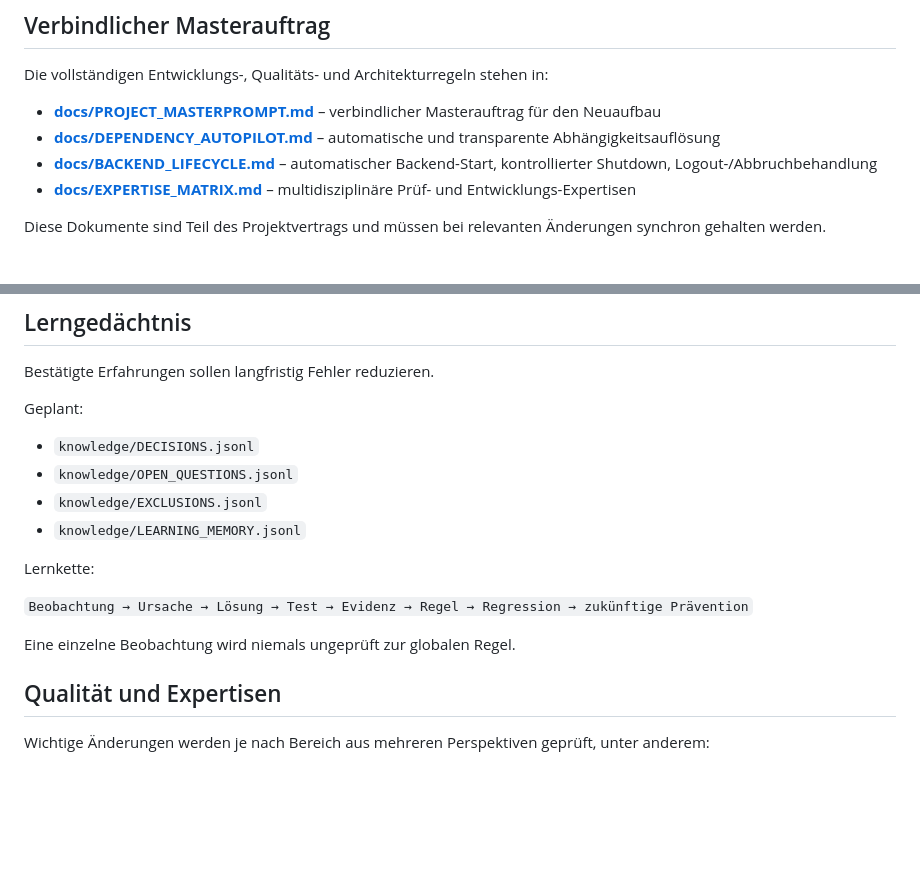
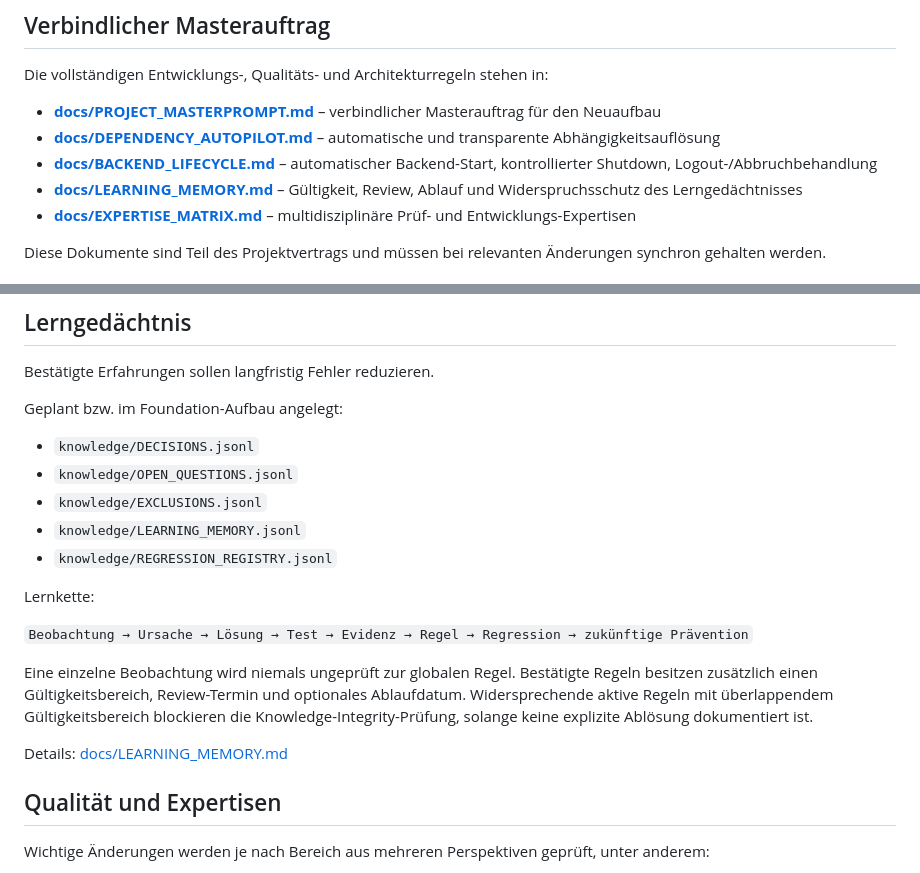
Before and after one commit to provoware/2026-MultiTool, a Markdown page: README.md, 2 parts joined by grey strips. Rendered like a GitHub page; blank space fills up the shorter version.

Commit message:
docs: link learning memory governance from readme

```diff
--- a/README.md
+++ b/README.md
@@ -29,6 +29,7 @@ Die vollständigen Entwicklungs-, Qualitäts- und Architekturregeln stehen in:
 - **[docs/PROJECT_MASTERPROMPT.md](docs/PROJECT_MASTERPROMPT.md)** – verbindlicher Masterauftrag für den Neuaufbau
 - **[docs/DEPENDENCY_AUTOPILOT.md](docs/DEPENDENCY_AUTOPILOT.md)** – automatische und transparente Abhängigkeitsauflösung
 - **[docs/BACKEND_LIFECYCLE.md](docs/BACKEND_LIFECYCLE.md)** – automatischer Backend-Start, kontrollierter Shutdown, Logout-/Abbruchbehandlung
+- **[docs/LEARNING_MEMORY.md](docs/LEARNING_MEMORY.md)** – Gültigkeit, Review, Ablauf und Widerspruchsschutz des Lerngedächtnisses
 - **[docs/EXPERTISE_MATRIX.md](docs/EXPERTISE_MATRIX.md)** – multidisziplinäre Prüf- und Entwicklungs-Expertisen
 
 Diese Dokumente sind Teil des Projektvertrags und müssen bei relevanten Änderungen synchron gehalten werden.
@@ -134,18 +135,21 @@ Scheitert `VERIFY`, folgt Rollback statt stiller Fortsetzung.
 
 Bestätigte Erfahrungen sollen langfristig Fehler reduzieren.
 
-Geplant:
+Geplant bzw. im Foundation-Aufbau angelegt:
 
 - `knowledge/DECISIONS.jsonl`
 - `knowledge/OPEN_QUESTIONS.jsonl`
 - `knowledge/EXCLUSIONS.jsonl`
 - `knowledge/LEARNING_MEMORY.jsonl`
+- `knowledge/REGRESSION_REGISTRY.jsonl`
 
 Lernkette:
 
 `Beobachtung → Ursache → Lösung → Test → Evidenz → Regel → Regression → zukünftige Prävention`
 
-Eine einzelne Beobachtung wird niemals ungeprüft zur globalen Regel.
+Eine einzelne Beobachtung wird niemals ungeprüft zur globalen Regel. Bestätigte Regeln besitzen zusätzlich einen Gültigkeitsbereich, Review-Termin und optionales Ablaufdatum. Widersprechende aktive Regeln mit überlappendem Gültigkeitsbereich blockieren die Knowledge-Integrity-Prüfung, solange keine explizite Ablösung dokumentiert ist.
+
+Details: [docs/LEARNING_MEMORY.md](docs/LEARNING_MEMORY.md)
 
 ## Qualität und Expertisen
 
```
